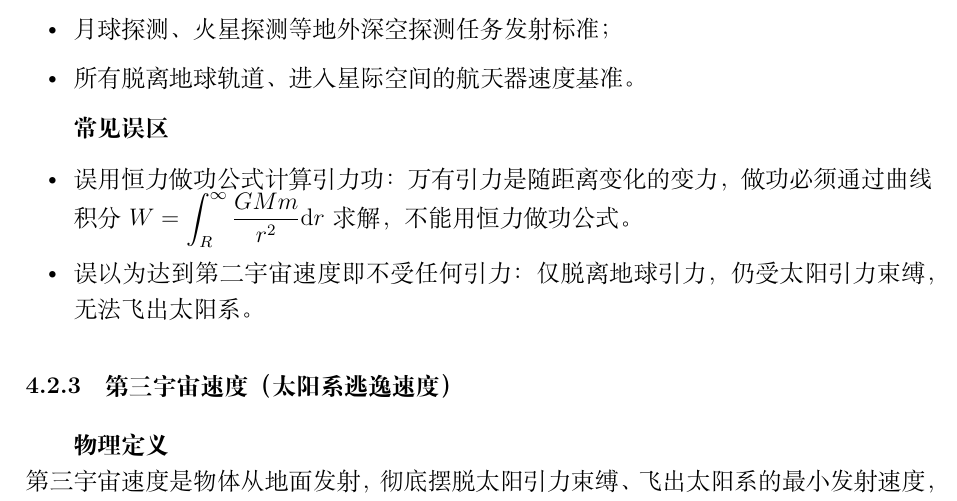
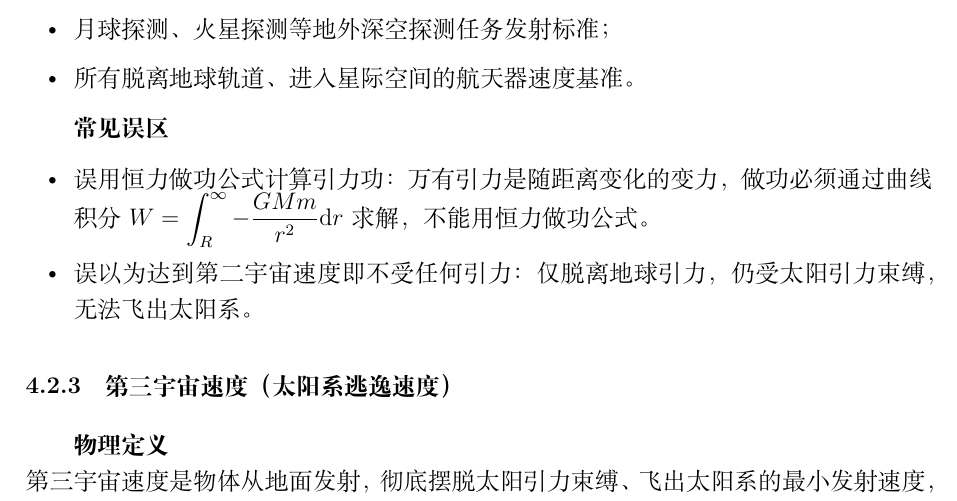
Before and after one commit to ZeXuanGong/PhyNav, a LaTeX document (sections/4.5-4.7.tex): part of page 6 of 10, cut so that both start at the same text. Compiled offline with XeLaTeX.

Commit message:
Update 4.5-4.7.tex
修改符号问题

```diff
--- a/sections/4.5-4.7.tex
+++ b/sections/4.5-4.7.tex
@@ -246,7 +246,7 @@ v_2 = \sqrt{\frac{2GM}{R}} = \sqrt{2}\,v_1 \approx 11.2\ \mathrm{km/s}
 
 \textbf{常见误区}
 \begin{itemize}
-    \item 误用恒力做功公式计算引力功：万有引力是随距离变化的变力，做功必须通过曲线积分 \(\displaystyle W=\int_{R}^{\infty}\frac{GMm}{r^2}\mathrm{d}r\) 求解，不能用恒力做功公式。
+    \item 误用恒力做功公式计算引力功：万有引力是随距离变化的变力，做功必须通过曲线积分 \(\displaystyle W=\int_{R}^{\infty}-\frac{GMm}{r^2}\mathrm{d}r\) 求解，不能用恒力做功公式。
     \item 误以为达到第二宇宙速度即不受任何引力：仅脱离地球引力，仍受太阳引力束缚，无法飞出太阳系。
 \end{itemize}
 
```
